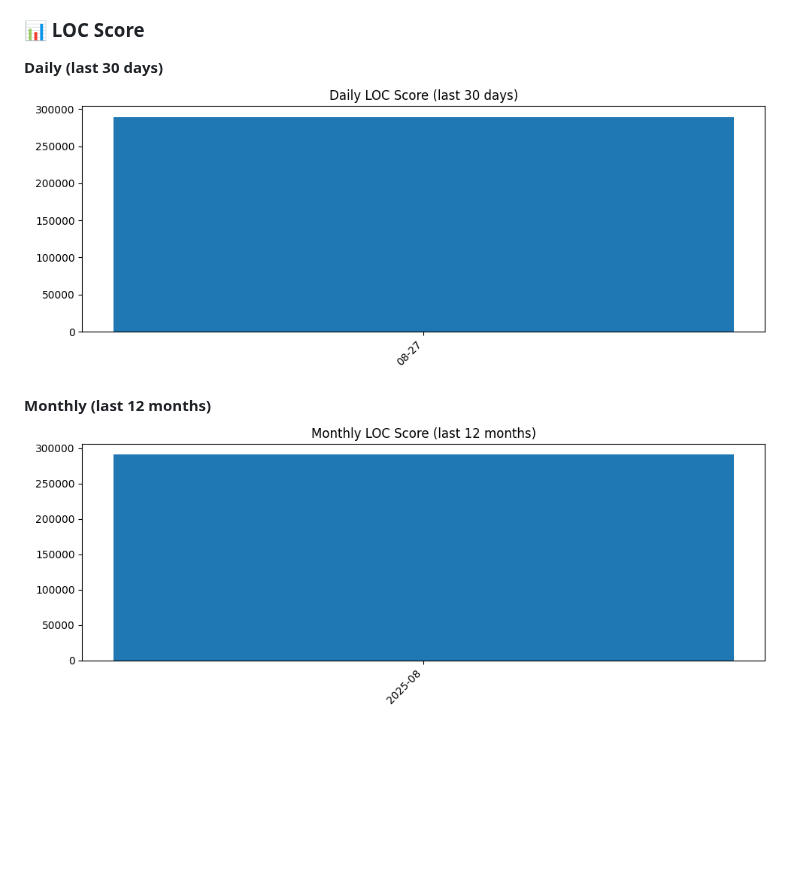
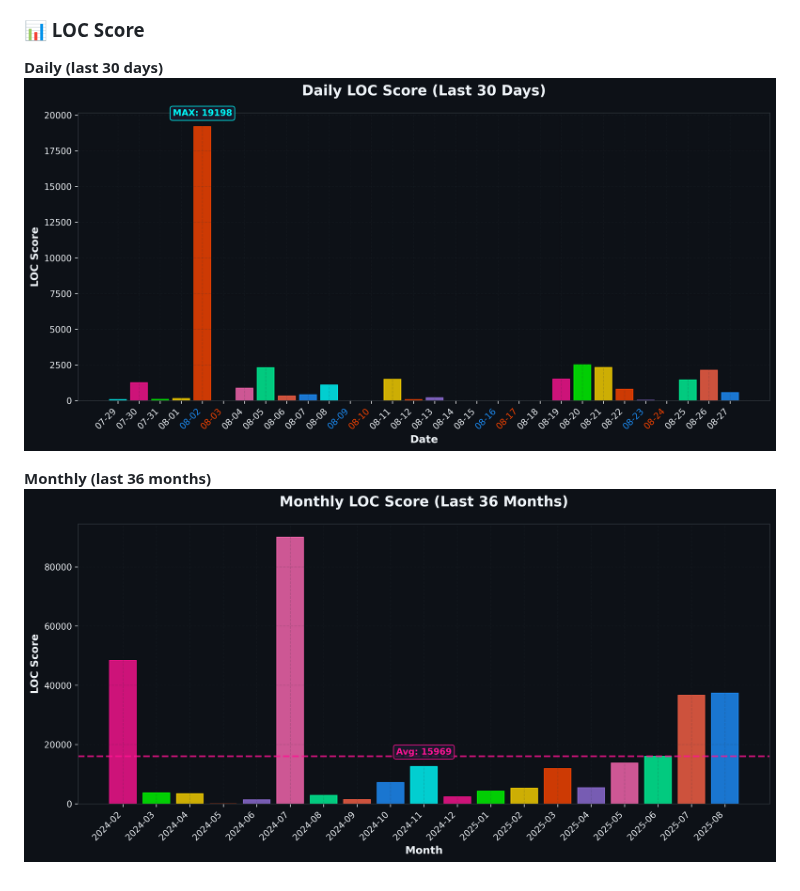
Before and after one commit to igtm/igtm, a Markdown page: README.md, the part around the change. GitHub-like rendering; pictures changed too: assets/loc_daily.png, assets/loc_monthly.png; blank space fills up the shorter version.

Commit message:
Update LOC stats

```diff
--- a/README.md
+++ b/README.md
@@ -7,6 +7,6 @@
 **Daily (last 30 days)**
 ![Daily LOC](assets/loc_daily.png)
 
-**Monthly (last 12 months)**
+**Monthly (last 36 months)**
 ![Monthly LOC](assets/loc_monthly.png)
 <!-- LOC-STATS:END -->
```
